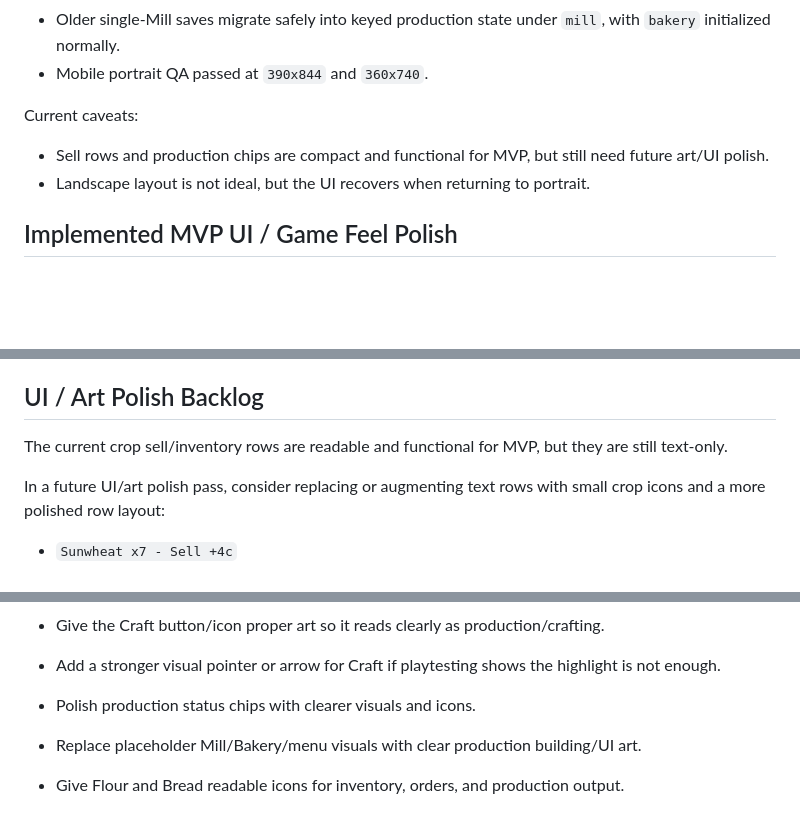
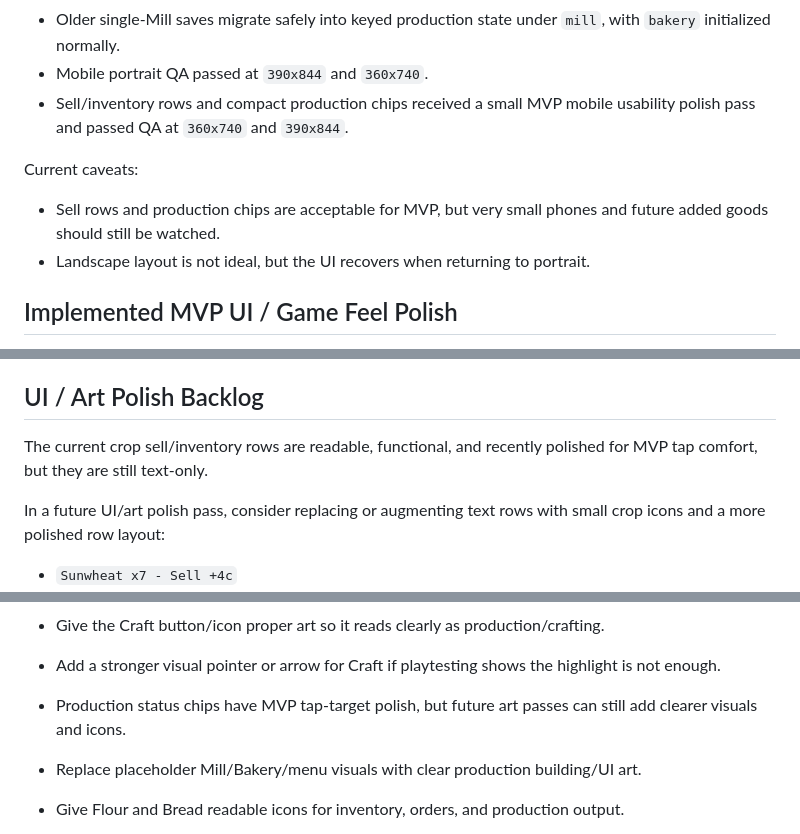
Before and after one commit to robfernandez066/bloomstead, a Markdown page: docs/MVP_BACKLOG.md, 3 parts joined by grey strips. GitHub-like rendering; blank space fills up the shorter version.

Commit message:
docs: update mobile polish status

```diff
--- a/docs/MVP_BACKLOG.md
+++ b/docs/MVP_BACKLOG.md
@@ -70,10 +70,11 @@ Verified behavior:
 * Offline finished production loads as ready and does not auto-collect.
 * Older single-Mill saves migrate safely into keyed production state under `mill`, with `bakery` initialized normally.
 * Mobile portrait QA passed at `390x844` and `360x740`.
+* Sell/inventory rows and compact production chips received a small MVP mobile usability polish pass and passed QA at `360x740` and `390x844`.
 
 Current caveats:
 
-* Sell rows and production chips are compact and functional for MVP, but still need future art/UI polish.
+* Sell rows and production chips are acceptable for MVP, but very small phones and future added goods should still be watched.
 * Landscape layout is not ideal, but the UI recovers when returning to portrait.
 
 ## Implemented MVP UI / Game Feel Polish
@@ -88,7 +89,7 @@ The following polish items are implemented for the MVP:
 
 ## UI / Art Polish Backlog
 
-The current crop sell/inventory rows are readable and functional for MVP, but they are still text-only.
+The current crop sell/inventory rows are readable, functional, and recently polished for MVP tap comfort, but they are still text-only.
 
 In a future UI/art polish pass, consider replacing or augmenting text rows with small crop icons and a more polished row layout:
 
@@ -102,7 +103,7 @@ Future production polish:
 * Use this Production menu/status chip pattern for future systems such as Bakery, Press, Brewery, etc.
 * Give the Craft button/icon proper art so it reads clearly as production/crafting.
 * Add a stronger visual pointer or arrow for Craft if playtesting shows the highlight is not enough.
-* Polish production status chips with clearer visuals and icons.
+* Production status chips have MVP tap-target polish, but future art passes can still add clearer visuals and icons.
 * Replace placeholder Mill/Bakery/menu visuals with clear production building/UI art.
 * Give Flour and Bread readable icons for inventory, orders, and production output.
 * Improve processed-good and order onboarding later if Flour/Bread order goals are not obvious enough.
```
Also changed, not shown: AGENTS.md (+2 -1 lines).
